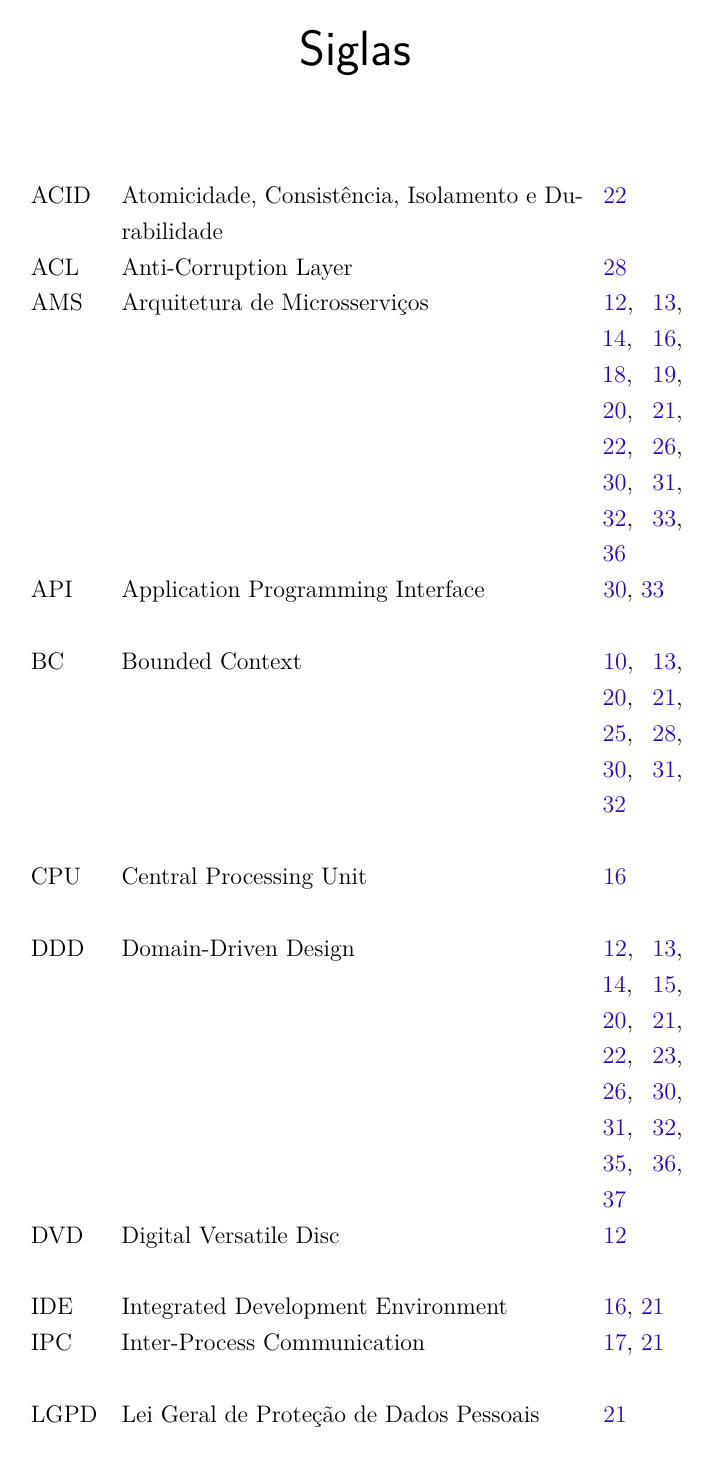
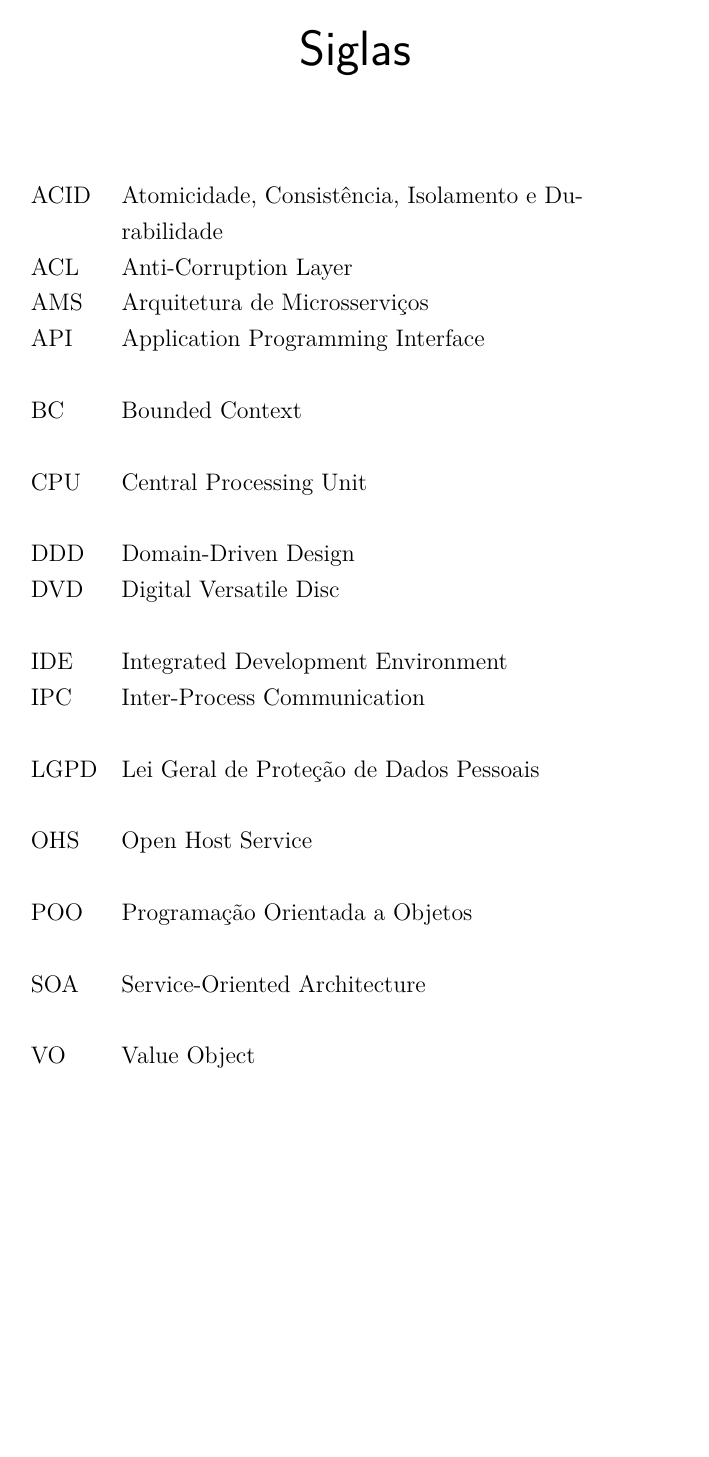
Before and after one commit to C0lliNN/MonografiaGraduacao, a LaTeX thesis (Principal.tex, which reads configuracao.tex): page 9 of 43 before the commit and page 9 of 42 after it. Compiled offline with pdfLaTeX.

Commit message:
Omit page numbers in glossary

```diff
--- a/configuracao.tex
+++ b/configuracao.tex
@@ -56,7 +56,7 @@
 % ,long,numberlist
 
 
-\usepackage[acronyms,symbols]{glossaries}
+\usepackage[acronyms,symbols,nonumberlist]{glossaries}
 \setacronymstyle{long-short}
 
 \makenoidxglossaries
```
